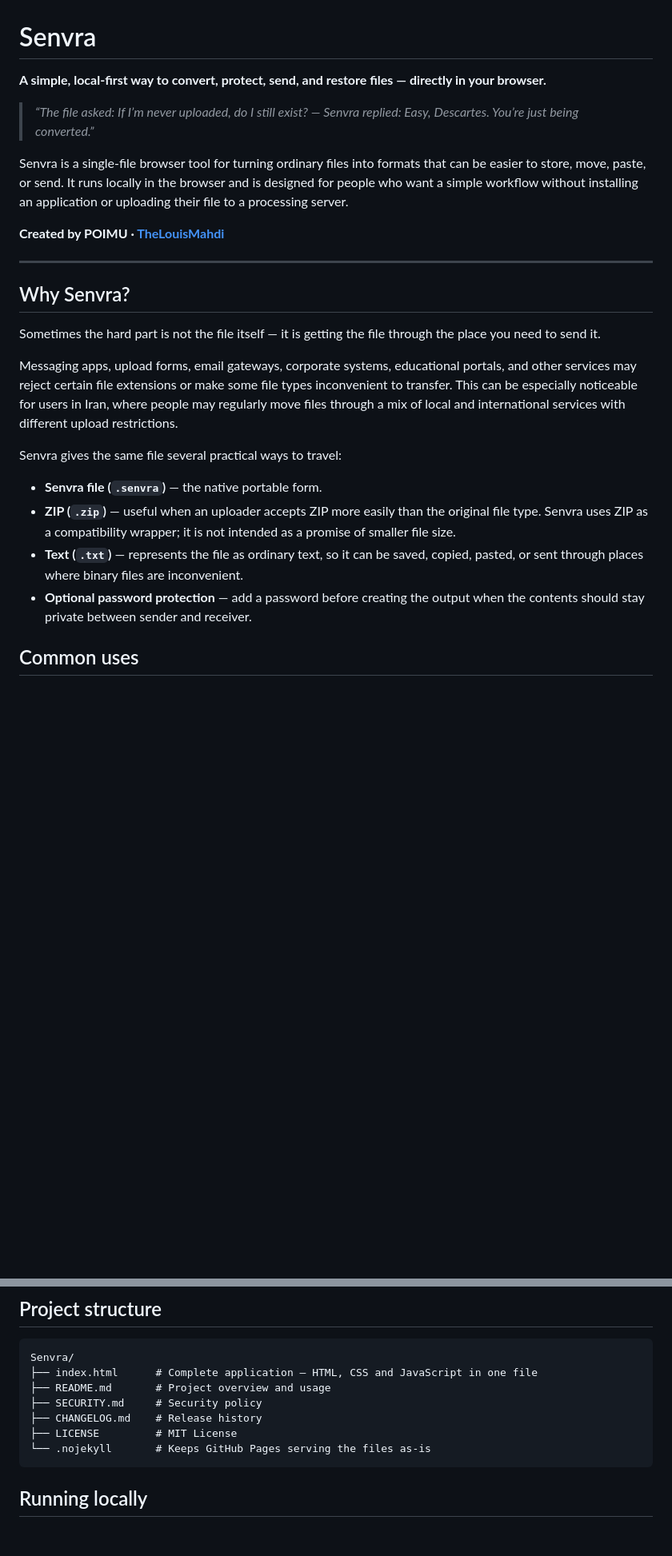
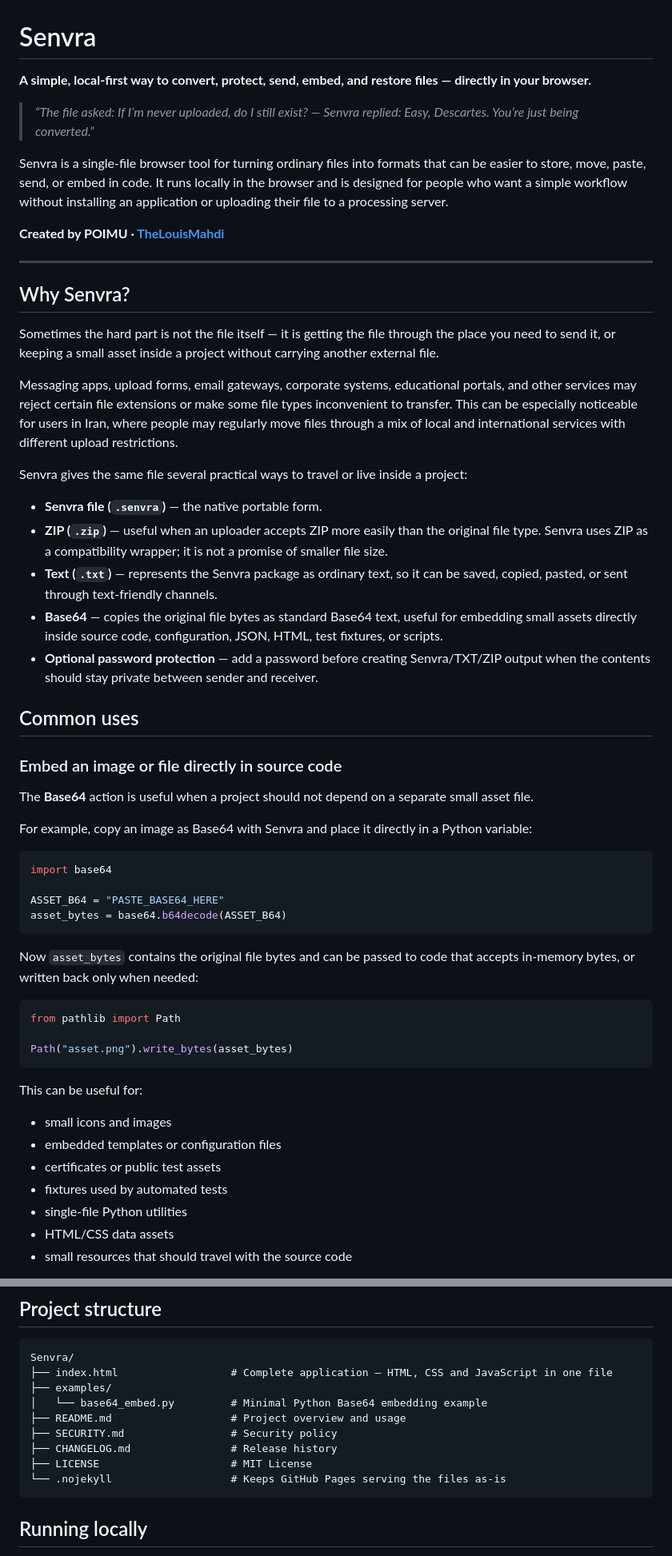
Before and after one commit to TheLouisMahdi/Senvra, a Markdown page: README.md, 2 parts joined by grey strips. Shown at 80% size. Rendered like a GitHub page; blank space fills up the shorter version.

Commit message:
Document Base64 developer workflow

````diff
--- a/README.md
+++ b/README.md
@@ -1,10 +1,10 @@
 # Senvra
 
-**A simple, local-first way to convert, protect, send, and restore files — directly in your browser.**
+**A simple, local-first way to convert, protect, send, embed, and restore files — directly in your browser.**
 
 > *“The file asked: If I’m never uploaded, do I still exist? — Senvra replied: Easy, Descartes. You’re just being converted.”*
 
-Senvra is a single-file browser tool for turning ordinary files into formats that can be easier to store, move, paste, or send. It runs locally in the browser and is designed for people who want a simple workflow without installing an application or uploading their file to a processing server.
+Senvra is a single-file browser tool for turning ordinary files into formats that can be easier to store, move, paste, send, or embed in code. It runs locally in the browser and is designed for people who want a simple workflow without installing an application or uploading their file to a processing server.
 
 **Created by POIMU · [TheLouisMahdi](https://github.com/TheLouisMahdi)**
 
@@ -12,16 +12,48 @@ Senvra is a single-file browser tool for turning ordinary files into formats tha
 
 ## Why Senvra?
 
-Sometimes the hard part is not the file itself — it is getting the file through the place you need to send it.
+Sometimes the hard part is not the file itself — it is getting the file through the place you need to send it, or keeping a small asset inside a project without carrying another external file.
 
 Messaging apps, upload forms, email gateways, corporate systems, educational portals, and other services may reject certain file extensions or make some file types inconvenient to transfer. This can be especially noticeable for users in Iran, where people may regularly move files through a mix of local and international services with different upload restrictions.
 
-Senvra gives the same file several practical ways to travel:
+Senvra gives the same file several practical ways to travel or live inside a project:
 
 - **Senvra file (`.senvra`)** — the native portable form.
-- **ZIP (`.zip`)** — useful when an uploader accepts ZIP more easily than the original file type. Senvra uses ZIP as a compatibility wrapper; it is not intended as a promise of smaller file size.
-- **Text (`.txt`)** — represents the file as ordinary text, so it can be saved, copied, pasted, or sent through places where binary files are inconvenient.
-- **Optional password protection** — add a password before creating the output when the contents should stay private between sender and receiver.
+- **ZIP (`.zip`)** — useful when an uploader accepts ZIP more easily than the original file type. Senvra uses ZIP as a compatibility wrapper; it is not a promise of smaller file size.
+- **Text (`.txt`)** — represents the Senvra package as ordinary text, so it can be saved, copied, pasted, or sent through text-friendly channels.
+- **Base64** — copies the original file bytes as standard Base64 text, useful for embedding small assets directly inside source code, configuration, JSON, HTML, test fixtures, or scripts.
+- **Optional password protection** — add a password before creating Senvra/TXT/ZIP output when the contents should stay private between sender and receiver.
 
 ## Common uses
 
+### Embed an image or file directly in source code
+
+The **Base64** action is useful when a project should not depend on a separate small asset file.
+
+For example, copy an image as Base64 with Senvra and place it directly in a Python variable:
+
+```python
+import base64
+
+ASSET_B64 = "PASTE_BASE64_HERE"
+asset_bytes = base64.b64decode(ASSET_B64)
+```
+
+Now `asset_bytes` contains the original file bytes and can be passed to code that accepts in-memory bytes, or written back only when needed:
+
+```python
+from pathlib import Path
+
+Path("asset.png").write_bytes(asset_bytes)
+```
+
+This can be useful for:
+
+- small icons and images
+- embedded templates or configuration files
+- certificates or public test assets
+- fixtures used by automated tests
+- single-file Python utilities
+- HTML/CSS data assets
+- small resources that should travel with the source code
+
@@ -94,12 +137,14 @@ Senvra is not a cloud drive, anonymous communication network, malware-hiding too
 
 ```text
 Senvra/
-├── index.html      # Complete application — HTML, CSS and JavaScript in one file
-├── README.md       # Project overview and usage
-├── SECURITY.md     # Security policy
-├── CHANGELOG.md    # Release history
-├── LICENSE         # MIT License
-└── .nojekyll       # Keeps GitHub Pages serving the files as-is
+├── index.html                  # Complete application — HTML, CSS and JavaScript in one file
+├── examples/
+│   └── base64_embed.py         # Minimal Python Base64 embedding example
+├── README.md                   # Project overview and usage
+├── SECURITY.md                 # Security policy
+├── CHANGELOG.md                # Release history
+├── LICENSE                     # MIT License
+└── .nojekyll                   # Keeps GitHub Pages serving the files as-is
 ```
 
 ## Running locally
````
Also changed, not shown: other parts of README.md (+29 -17 lines).
